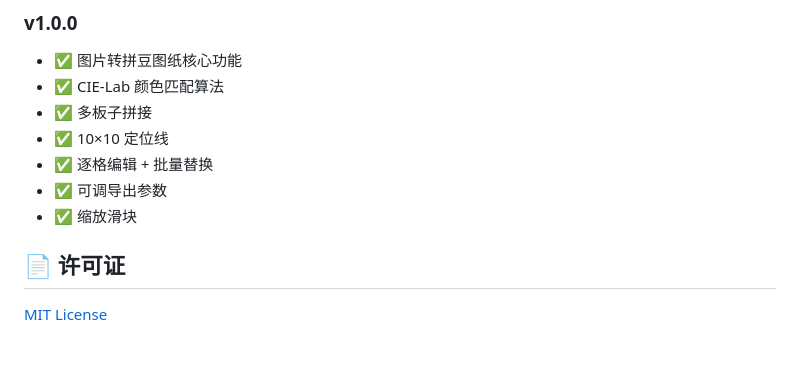
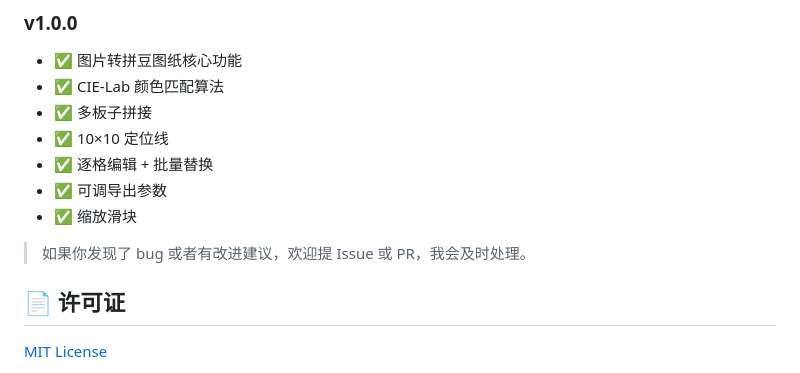
Before and after one commit to Clyde323/pixel-beads-generator, a Markdown page: README.md, the part around the change. GitHub-like rendering; blank space fills up the shorter version.

Commit message:
docs: 添加贡献说明

```diff
--- a/README.md
+++ b/README.md
@@ -146,6 +146,8 @@ pixel-beads-generator/
 - ✅ 可调导出参数
 - ✅ 缩放滑块
 
+> 如果你发现了 bug 或者有改进建议，欢迎提 Issue 或 PR，我会及时处理。
+
 ## 📄 许可证
 
 [MIT License](LICENSE)
```
